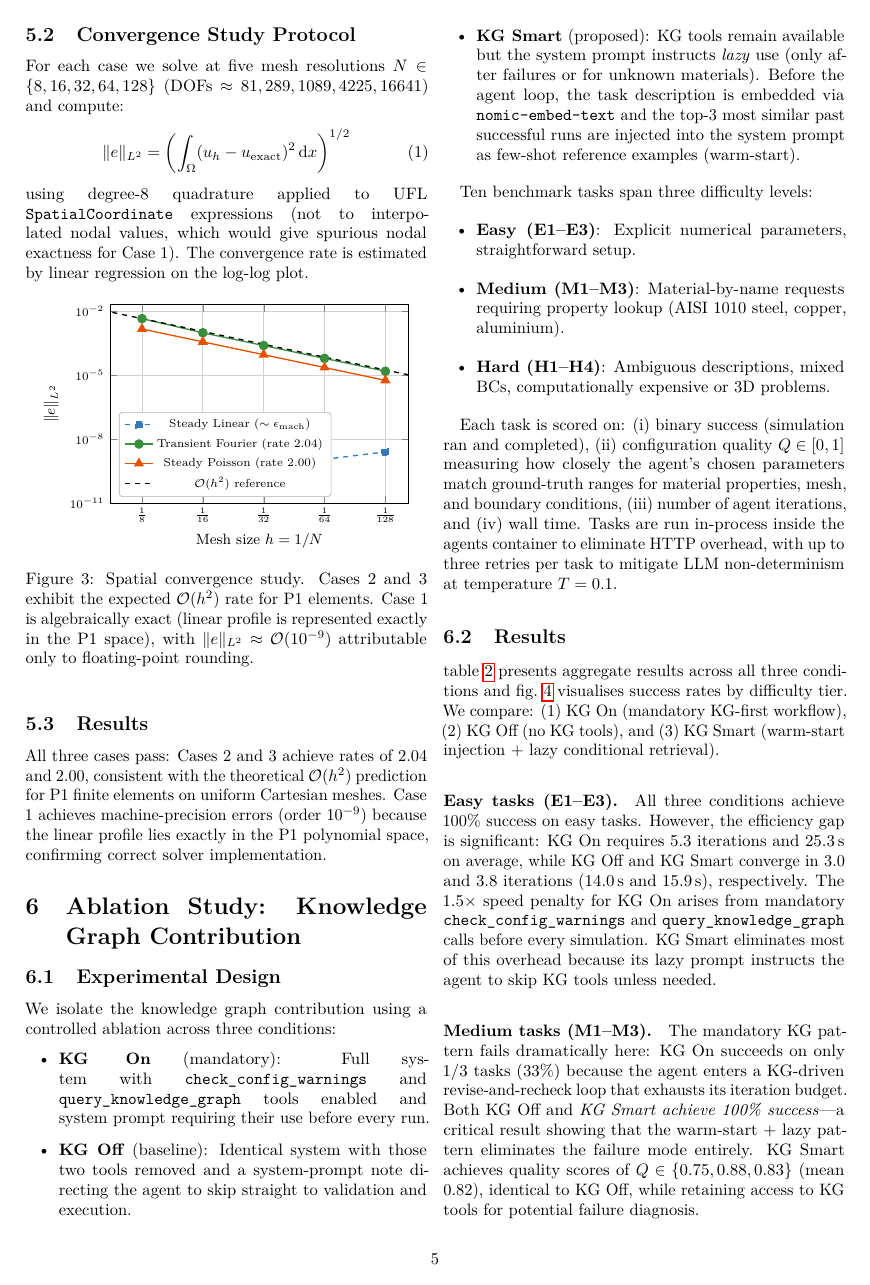
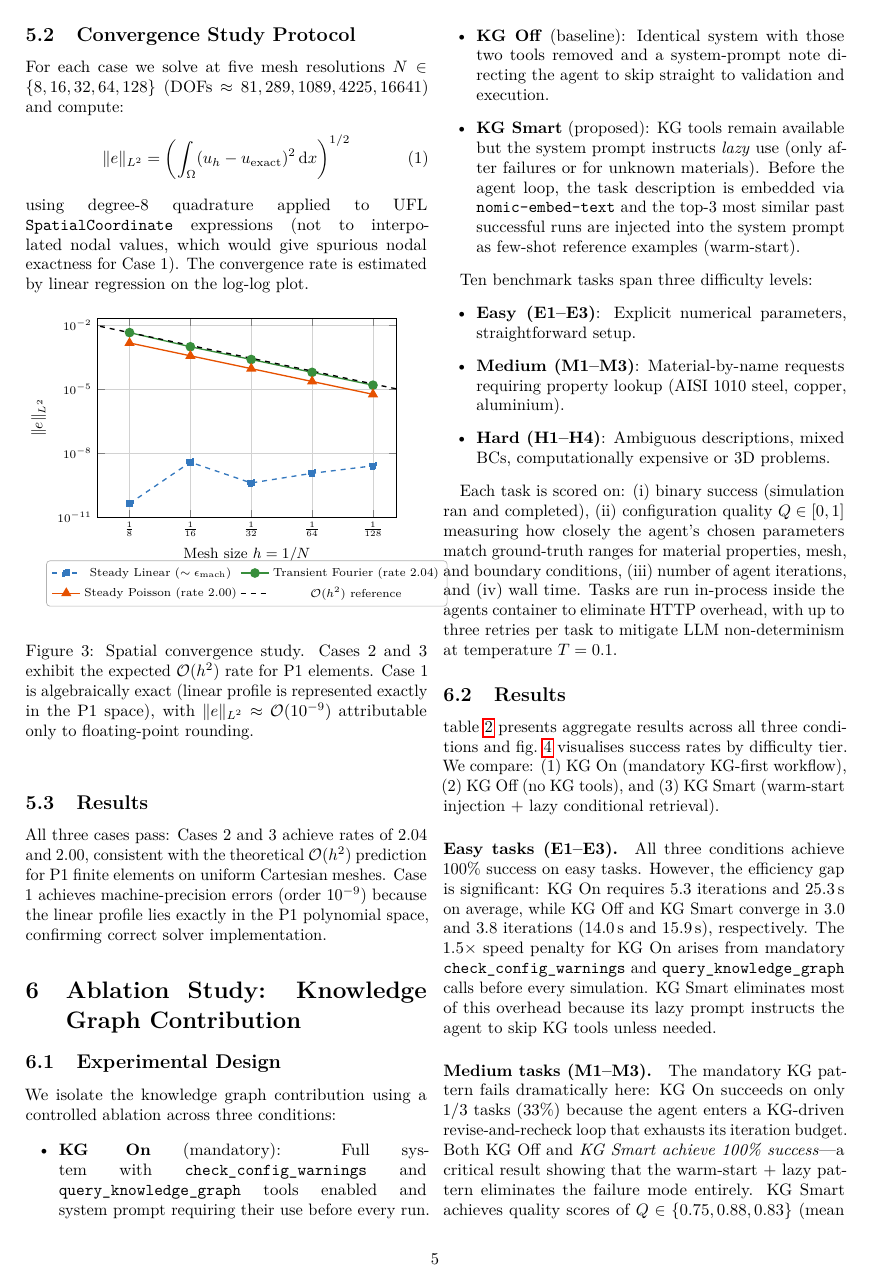
Before and after one commit to MatPro-IFE/pde-agents, a LaTeX paper (paper/main.tex, which reads paper/figs/convergence.tikz): page 5 of 9. Compiled offline with pdfLaTeX.

Commit message:
fig: move legends outside plot area in figures 3 and 4
- Fig 3 (convergence): legend moved below axis at=(0.5,-0.22),
  anchor=north, 2-column layout — no longer overlaps data lines.
- Fig 4 (ablation bars): legend moved above axis at=(0.5,1.04),
  anchor=south, 3-column layout — no longer overlaps Easy bars.

```diff
--- a/paper/figs/convergence.tikz
+++ b/paper/figs/convergence.tikz
@@ -10,9 +10,10 @@
   ylabel style={font=\small},
   tick label style={font=\scriptsize},
   legend style={font=\scriptsize,
-                at={(0.03,0.03)}, anchor=south west,
+                at={(0.5,-0.22)}, anchor=north,
                 fill=white, draw=gray!60,
-                rounded corners=2pt, row sep=1pt},
+                rounded corners=2pt, row sep=1pt,
+                legend columns=2},
   grid=major,
   grid style={line width=0.4pt, draw=gray!35},
   % coarse mesh (h=1/8) on LEFT, fine mesh (h=1/128) on RIGHT
```
Also changed, not shown: paper/figs/ablation_bar.tikz (+2 -2 lines), paper/main.pdf.
